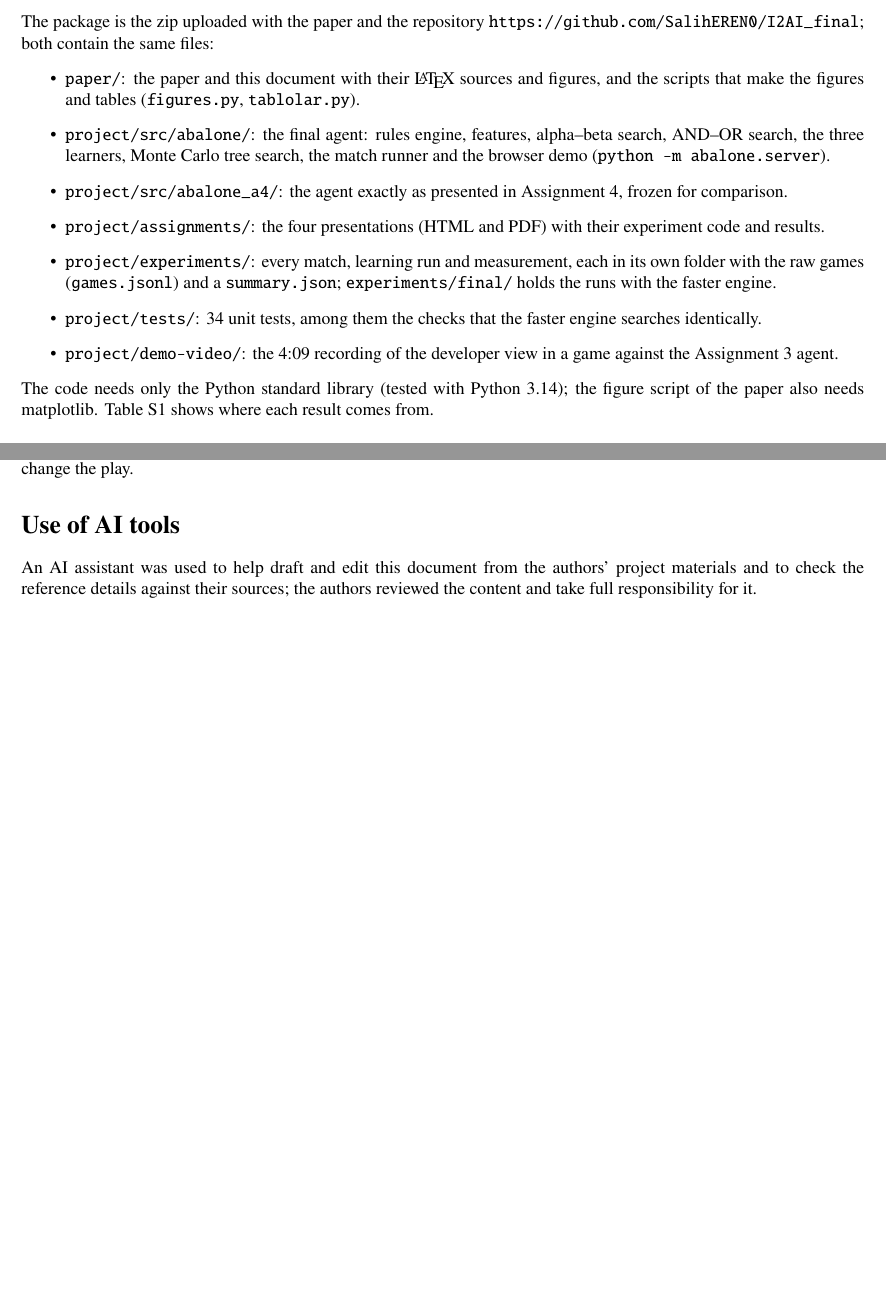
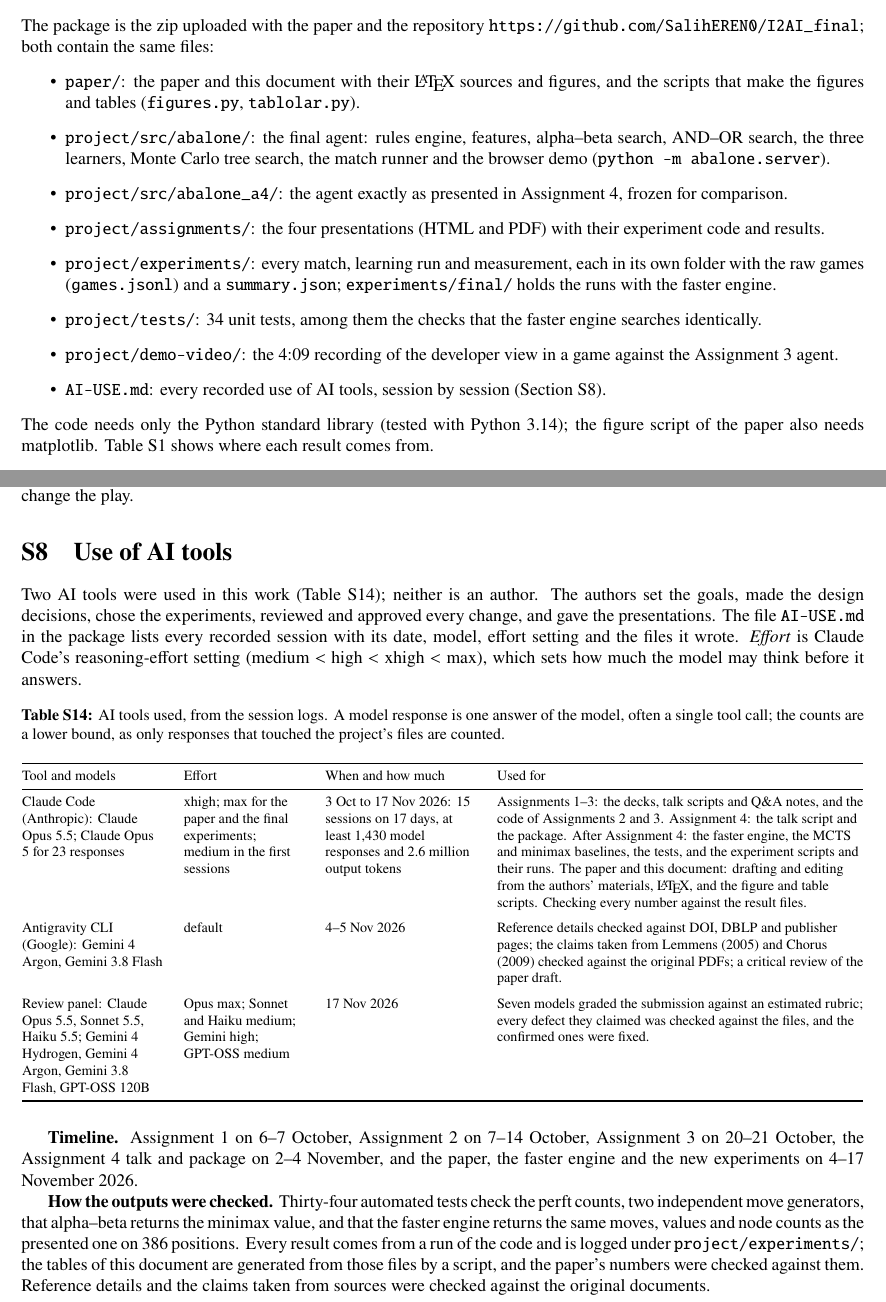
Before and after one commit to SalihEREN0/I2AI_final, a LaTeX document (paper/ek-materyal/Pair24_EightBits_Supplementary.tex): two parts of pages 1 and 9 of 9, joined at a grey line, cut so that both start at the same text, the shorter picture padded with empty space. Compiled offline with pdfLaTeX.

Commit message:
Supplemantary update

```diff
--- a/paper/ek-materyal/Pair24_EightBits_Supplementary.tex
+++ b/paper/ek-materyal/Pair24_EightBits_Supplementary.tex
@@ -9,6 +9,7 @@
 \usepackage{algpseudocode}
 \usepackage[font=small,labelfont=bf]{caption}
 \usepackage[hidelinks]{hyperref}
+\setlength{\emergencystretch}{2em}  % uzun \texttt yolları satırı taşırmasın
 % Erişilebilirlik: PDF üstverisi ve belge dili.
 \hypersetup{pdftitle={Supplementary Material: I2AI 26/27-F AI-agent Project: Abalone Case Study},
   pdfauthor={Salih Eren, Eren Terakye},
@@ -53,6 +54,7 @@ The package is the zip uploaded with the paper and the repository
   engine.
 \item \texttt{project/tests/}: 34 unit tests, among them the checks that the faster engine searches identically.
 \item \texttt{project/demo-video/}: the 4:09 recording of the developer view in a game against the Assignment~3 agent.
+\item \texttt{AI-USE.md}: every recorded use of AI tools, session by session (Section~\ref{sec:ai}).
 \end{itemize}
 The code needs only the Python standard library (tested with Python 3.14); the figure script of the paper also needs matplotlib. Table~\ref{tab:repro} shows where each
 result comes from.
@@ -350,9 +352,53 @@ marble count. The engine is pure Python: even after the speed-up it searches abo
 long-term plans remain beyond its horizon. Learned weights along the direction of correlated features (edge against
 exposed) stay poorly determined, although they barely change the play.
 
-\section*{Use of AI tools}
+\section{Use of AI tools}
+\label{sec:ai}
 
-An AI assistant was used to help draft and edit this document from the authors' project materials and to check
-the reference details against their sources; the authors reviewed the content and take full responsibility for it.
+Two AI tools were used in this work (Table~\ref{tab:ai}); neither is an author. The authors set the goals, made the
+design decisions, chose the experiments, reviewed and approved every change, and gave the presentations. The file
+\texttt{AI-USE.md} in the package lists every recorded session with its date, model, effort setting and the files it
+wrote. \emph{Effort} is Claude Code's reasoning-effort setting (medium $<$ high $<$ xhigh $<$ max), which sets how much
+the model may think before it answers.
+
+\begin{table}[!htbp]
+\centering\caption{AI tools used, from the session logs. A model response is one answer of the model, often a single
+tool call; the counts are a lower bound, as only responses that touched the project's files are counted.}\label{tab:ai}
+\footnotesize
+\begin{tabular}{@{}>{\raggedright\arraybackslash}p{2.8cm}>{\raggedright\arraybackslash}p{2.4cm}%
+>{\raggedright\arraybackslash}p{3.0cm}>{\raggedright\arraybackslash}p{7.3cm}@{}}
+\toprule
+Tool and models & Effort & When and how much & Used for \\
+\midrule
+Claude Code (Anthropic): Claude Opus 5.5; Claude Opus 5 for 23 responses & xhigh; max for the paper and the final
+experiments; medium in the first sessions & 3 Oct to 17 Nov 2026: 15 sessions on 17 days, at least 1,430 model
+responses and 2.6 million output tokens & Assignments 1--3: the decks, talk scripts and Q\&A notes, and the code of
+Assignments 2 and 3. Assignment 4: the talk script and the package. After Assignment 4: the faster engine, the MCTS
+and minimax baselines, the tests, and the experiment scripts and their runs. The paper and this document: drafting
+and editing from the authors' materials, \LaTeX, and the figure and table scripts. Checking every number against the
+result files. \\
+\addlinespace
+Antigravity CLI (Google): Gemini 4 Argon, Gemini 3.8 Flash & default & 4--5 Nov 2026 & Reference details checked
+against DOI, DBLP and publisher pages; the claims taken from Lemmens (2005) and Chorus (2009) checked against the
+original PDFs; a critical review of the paper draft. \\
+\addlinespace
+Review panel: Claude Opus 5.5, Sonnet 5.5, Haiku 5.5; Gemini 4 Hydrogen, Gemini 4 Argon, Gemini 3.8 Flash, GPT-OSS
+120B & Opus max; Sonnet and Haiku medium; Gemini high; GPT-OSS medium & 17 Nov 2026 & Seven models graded the
+submission against an estimated rubric; every defect they claimed was checked against the files, and the confirmed
+ones were fixed. \\
+\bottomrule
+\end{tabular}
+\end{table}
+
+\textbf{Timeline.} Assignment~1 on 6--7 October, Assignment~2 on 7--14 October, Assignment~3 on 20--21 October, the
+Assignment~4 talk and package on 2--4 November, and the paper, the faster engine and the new experiments on
+4--17 November 2026.
+
+\textbf{How the outputs were checked.} Thirty-four automated tests check the perft counts, two independent move
+generators, that alpha--beta returns the minimax value, and that the faster engine returns the same moves, values and
+node counts as the presented one on 386 positions. Every result comes from a run of the code and is logged under
+\texttt{project/experiments/}; the tables of this document are generated from those files by a script, and the
+paper's numbers were checked against them. Reference details and the claims taken from sources were checked against
+the original documents.
 
 \end{document}
```
Also changed, not shown: AI-USE.md (added, +48 -0 lines), paper/Pair24_EightBits_Midterm.tex (+1 -1 lines), Pair24_EightBits_Midterm.pdf, Pair24_EightBits_Supplementary.pdf, README.md.
